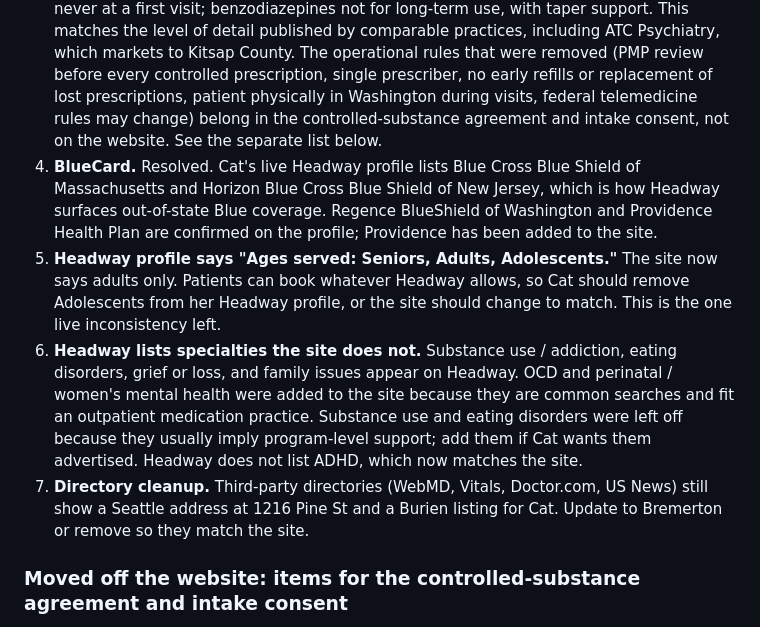
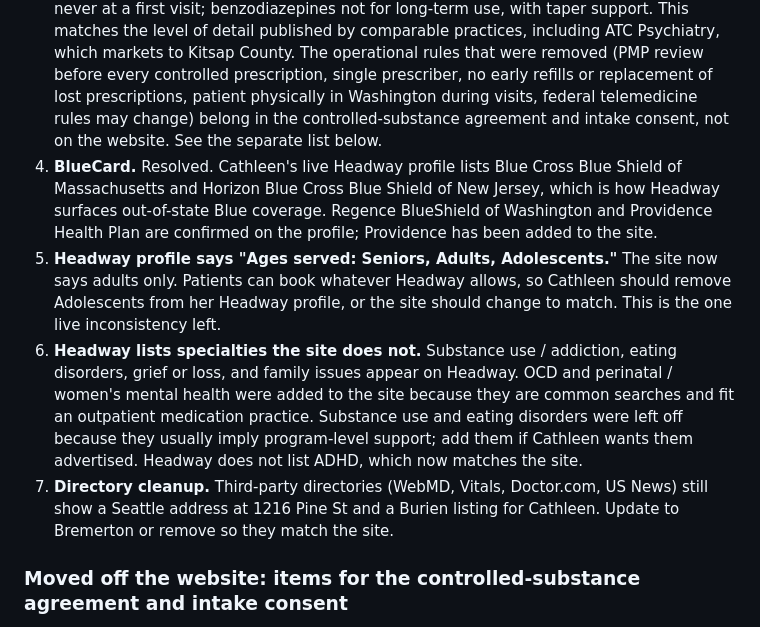
Before and after one commit to supinator71/stuff, a Markdown page: website/catsup-website-copy-edited.md, the part around the change. GitHub-like rendering.

Commit message:
Use Cathleen in editorial notes as well
Co-Authored-By: Claude Fable 5.1 <noreply@anthropic.com>
Claude-Session: https://claude.ai/code/session_01XK4LBXUYNvSU4XfjBqhV5T

```diff
--- a/website/catsup-website-copy-edited.md
+++ b/website/catsup-website-copy-edited.md
@@ -298,10 +298,10 @@ A Washington State Professional Limited Liability Company · HIPAA-compliant tel
 1. **Initial evaluation length.** Resolved. Headway books initial evaluations at 60 minutes; the FAQ says so.
 2. **ADHD and psychotic disorders.** Resolved. Neither is listed as a specialty. ADHD is no longer mentioned anywhere on the site. Cathleen still sees ADHD patients; the "not at a first visit" and "after a complete evaluation" language in the controlled-substance FAQ covers stimulant expectations without naming ADHD.
 3. **Controlled-substance policy.** Resolved. The six-bullet policy block is gone. The site now carries two FAQ entries: controlled medications only after a complete evaluation and never at a first visit; benzodiazepines not for long-term use, with taper support. This matches the level of detail published by comparable practices, including ATC Psychiatry, which markets to Kitsap County. The operational rules that were removed (PMP review before every controlled prescription, single prescriber, no early refills or replacement of lost prescriptions, patient physically in Washington during visits, federal telemedicine rules may change) belong in the controlled-substance agreement and intake consent, not on the website. See the separate list below.
-4. **BlueCard.** Resolved. Cat's live Headway profile lists Blue Cross Blue Shield of Massachusetts and Horizon Blue Cross Blue Shield of New Jersey, which is how Headway surfaces out-of-state Blue coverage. Regence BlueShield of Washington and Providence Health Plan are confirmed on the profile; Providence has been added to the site.
-5. **Headway profile says "Ages served: Seniors, Adults, Adolescents."** The site now says adults only. Patients can book whatever Headway allows, so Cat should remove Adolescents from her Headway profile, or the site should change to match. This is the one live inconsistency left.
-6. **Headway lists specialties the site does not.** Substance use / addiction, eating disorders, grief or loss, and family issues appear on Headway. OCD and perinatal / women's mental health were added to the site because they are common searches and fit an outpatient medication practice. Substance use and eating disorders were left off because they usually imply program-level support; add them if Cat wants them advertised. Headway does not list ADHD, which now matches the site.
-7. **Directory cleanup.** Third-party directories (WebMD, Vitals, Doctor.com, US News) still show a Seattle address at 1216 Pine St and a Burien listing for Cat. Update to Bremerton or remove so they match the site.
+4. **BlueCard.** Resolved. Cathleen's live Headway profile lists Blue Cross Blue Shield of Massachusetts and Horizon Blue Cross Blue Shield of New Jersey, which is how Headway surfaces out-of-state Blue coverage. Regence BlueShield of Washington and Providence Health Plan are confirmed on the profile; Providence has been added to the site.
+5. **Headway profile says "Ages served: Seniors, Adults, Adolescents."** The site now says adults only. Patients can book whatever Headway allows, so Cathleen should remove Adolescents from her Headway profile, or the site should change to match. This is the one live inconsistency left.
+6. **Headway lists specialties the site does not.** Substance use / addiction, eating disorders, grief or loss, and family issues appear on Headway. OCD and perinatal / women's mental health were added to the site because they are common searches and fit an outpatient medication practice. Substance use and eating disorders were left off because they usually imply program-level support; add them if Cathleen wants them advertised. Headway does not list ADHD, which now matches the site.
+7. **Directory cleanup.** Third-party directories (WebMD, Vitals, Doctor.com, US News) still show a Seattle address at 1216 Pine St and a Burien listing for Cathleen. Update to Bremerton or remove so they match the site.
 
 ### Moved off the website: items for the controlled-substance agreement and intake consent
 These were in the draft policy block and are worth keeping as practice policy. None of the comparable practices publish them on their sites.
```
